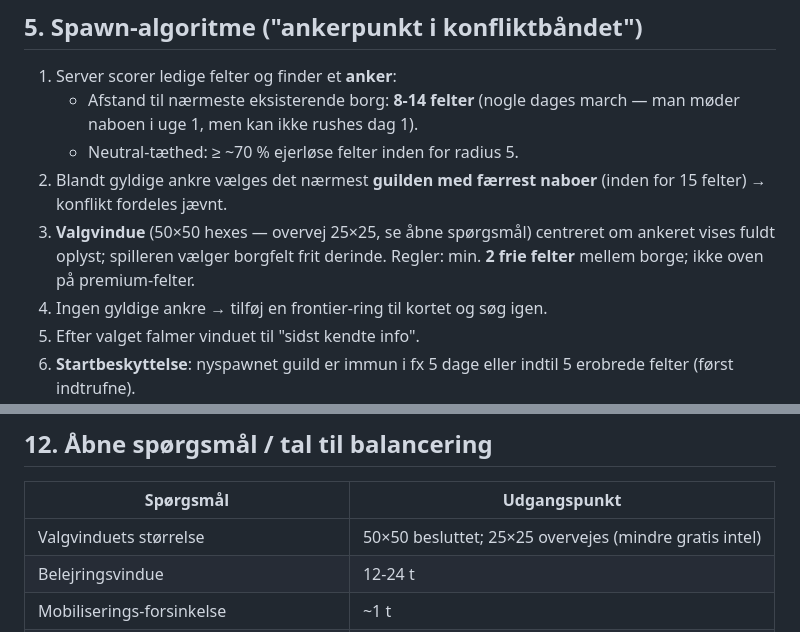
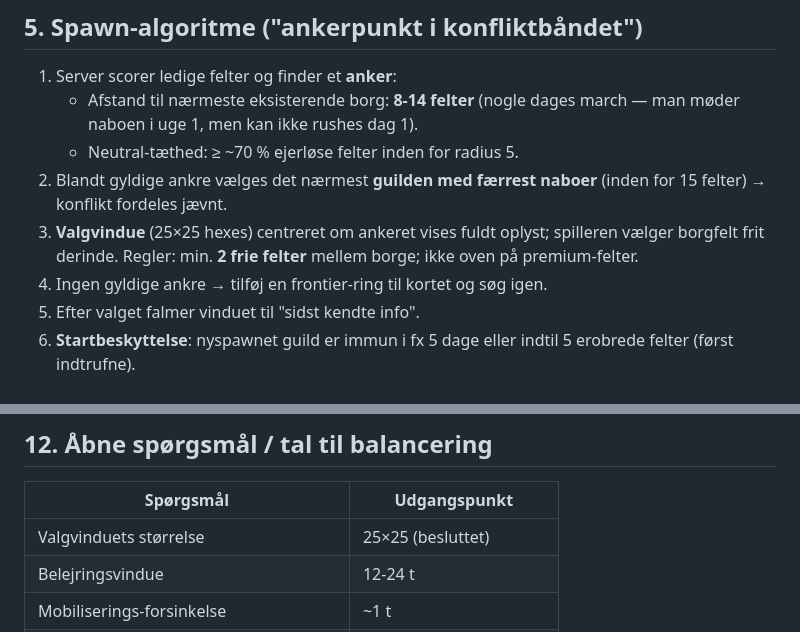
Before and after one commit to Styls-dot/altidenergi-marketingrapport, a Markdown page: voididle-territory-design.md, 2 parts joined by grey strips. Rendered like a GitHub page.

Commit message:
Territoriedesign: valgvindue fastlagt til 25x25
Co-Authored-By: Claude Fable 5 <noreply@anthropic.com>
Claude-Session: https://claude.ai/code/session_01T9vpdbQ4Zac7Qcm5bZ6Mz1

```diff
--- a/voididle-territory-design.md
+++ b/voididle-territory-design.md
@@ -87,8 +87,8 @@
    - Neutral-tæthed: ≥ ~70 % ejerløse felter inden for radius 5.
 2. Blandt gyldige ankre vælges det nærmest **guilden med færrest naboer**
    (inden for 15 felter) → konflikt fordeles jævnt.
-3. **Valgvindue** (50×50 hexes — overvej 25×25, se åbne spørgsmål) centreret
-   om ankeret vises fuldt oplyst; spilleren vælger borgfelt frit derinde.
+3. **Valgvindue** (25×25 hexes) centreret om ankeret vises fuldt oplyst;
+   spilleren vælger borgfelt frit derinde.
    Regler: min. **2 frie felter** mellem borge; ikke oven på premium-felter.
 4. Ingen gyldige ankre → tilføj en frontier-ring til kortet og søg igen.
 5. Efter valget falmer vinduet til "sidst kendte info".
@@ -161,7 +161,7 @@ Kortstate er én tabel. Største klientopgave: pan/zoom hex-kort, mobilvenligt.
 
 | Spørgsmål | Udgangspunkt |
 |---|---|
-| Valgvinduets størrelse | 50×50 besluttet; 25×25 overvejes (mindre gratis intel) |
+| Valgvinduets størrelse | 25×25 (besluttet) |
 | Belejringsvindue | 12-24 t |
 | Mobiliserings-forsinkelse | ~1 t |
 | Bar-skalering pr. felt ejet | ubestemt — playtest |
```
